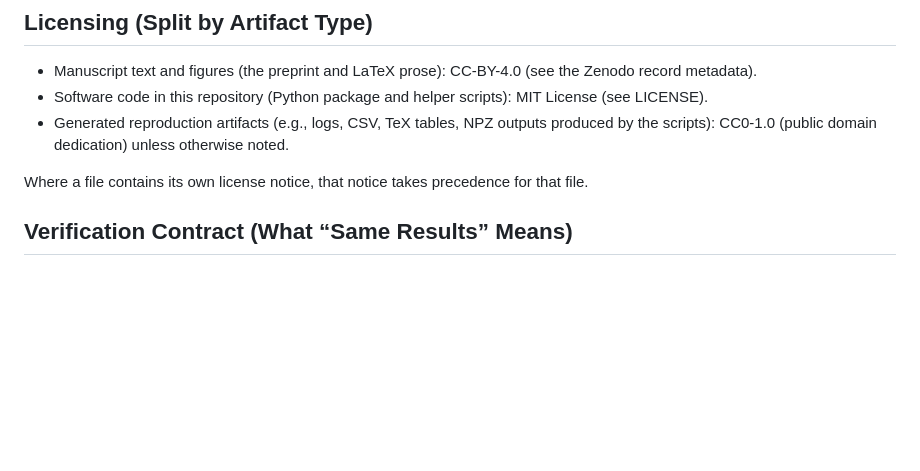
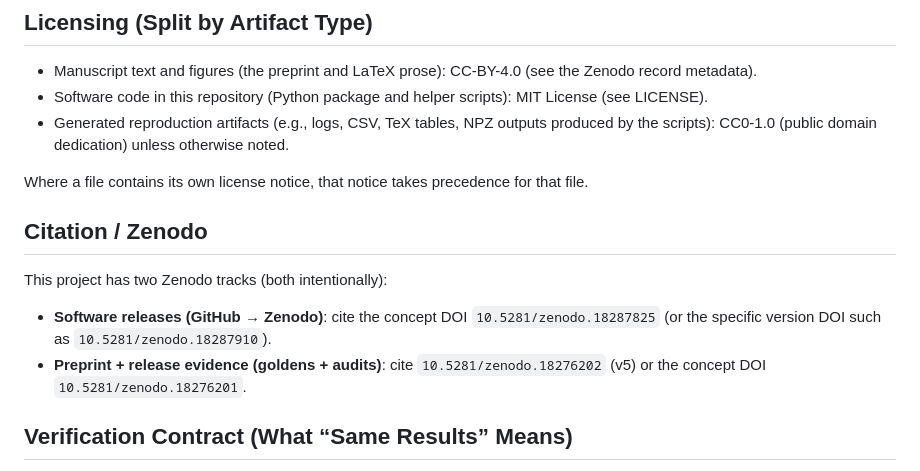
Before and after one commit to thequantumfalcon/astra-synthetic-gating-demo, a Markdown page: README.md, the part around one of its changes. Drawn GitHub-style; blank space fills up the shorter version.

Commit message:
Docs: clarify Zenodo DOIs (software vs preprint evidence)

```diff
--- a/README.md
+++ b/README.md
@@ -11,6 +13,11 @@ This repository supports the ASTRA synthetic gating demo: a controlled, fixed-se
 - Generated reproduction artifacts (e.g., logs, CSV, TeX tables, NPZ outputs produced by the scripts): CC0-1.0 (public domain dedication) unless otherwise noted.
 
 Where a file contains its own license notice, that notice takes precedence for that file.
+
+## Citation / Zenodo
+This project has two Zenodo tracks (both intentionally):
+- **Software releases (GitHub → Zenodo)**: cite the concept DOI `10.5281/zenodo.18287825` (or the specific version DOI such as `10.5281/zenodo.18287910`).
+- **Preprint + release evidence (goldens + audits)**: cite `10.5281/zenodo.18276202` (v5) or the concept DOI `10.5281/zenodo.18276201`.
 
 ## Verification Contract (What “Same Results” Means)
 Reproduced outputs must match the goldens contained in `zenodo_deposit_2026-01-16_v5_final/` using the verifier in `repro/verify_astra.py`.
```
Also changed, not shown: other parts of README.md (+3 -1 lines).
